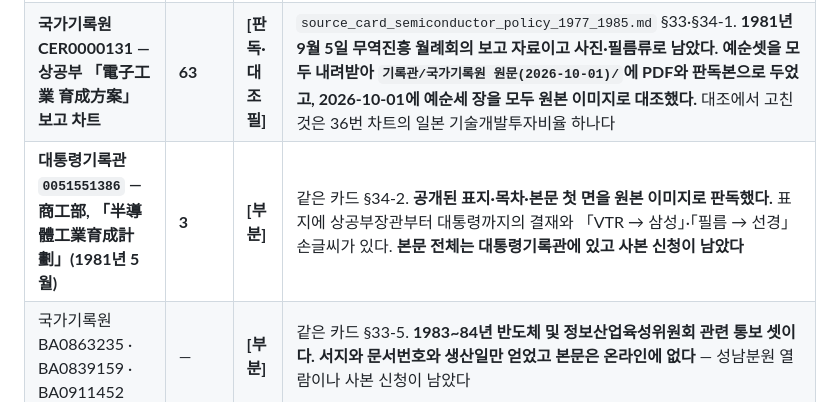
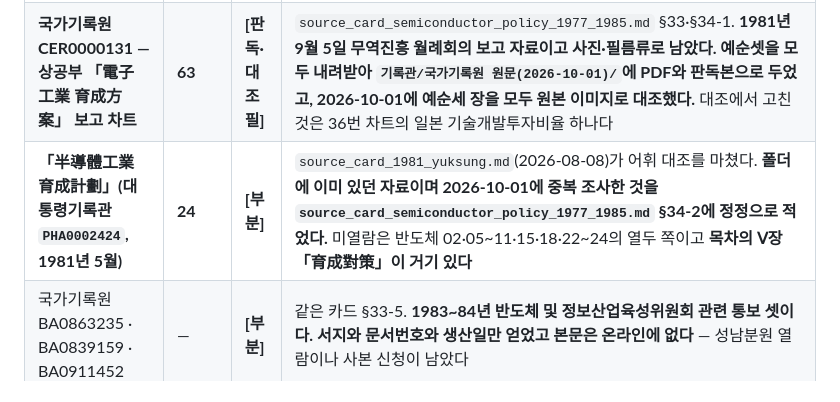
Before and after one commit to dms8588478-droid/thesis-1980s-korea-electronics, a Markdown page: docs/12_reading_ledger.md, the part around the change. Rendered like a GitHub page.

Commit message:
색인과 판독 대장에 정정을 반영했다
앞 커밋에서 편집 스크립트가 앵커를 찾지 못해 두 파일이 빠졌다.
「半導體工業育成計劃」의 서지를 대통령기록관 PHA0002424 24쪽으로 고치고
미열람 열두 쪽을 남은 일로 적었다.

Co-Authored-By: Claude Opus 5 <noreply@anthropic.com>

```diff
--- a/docs/12_reading_ledger.md
+++ b/docs/12_reading_ledger.md
@@ -69,7 +69,7 @@
 | **국회 회의록 108건(1981~1989) 기계 판독** | — | **[판독]** | `source_card_semiconductor_policy_1977_1985.md` §27~§29·§32-6. **글자층이 없는 스캔본이어서 2026-10-01에 윈도 한국어 문자인식으로 모두 판독했고(8,383,440자) 판독본을 `기록관/OCR 판독본(2026-10-01)/`에 두었다.** 상공위원회 38·교통체신위원회 42·경제과학위원회 28이다. **테서랙트는 이 지면에 쓸 수 없다 — 보고 자료가 한자 표기여서 한국어 모형이 읽지 못한다.** 1981.10.15의 17·25쪽, 1982.3.10의 11·20쪽, 1982.10.15의 13쪽은 **원본 이미지로 글자를 확인**했고 나머지는 판독본뿐이다 |
 | **관보 1981~1982년 전자공업 문서 4건** | **340** | **[부분]** | 같은 카드 §32-1. **대한민국 전자관보에서 찾아 국가기록원 뷰어로 내려받아 `법령/관보(2026-10-01)/`에 두었다.** 『官報』 第8740號의 47~49쪽(공고 제81-3호·제81-4호와 별첨 1)은 **원본 이미지로 판독**했고, 나머지 면과 다른 세 문서는 **이 사업의 논지 밖이어서 남겼다** |
 | **국가기록원 CER0000131 — 상공부 「電子工業 育成方案」 보고 차트** | **63** | **[판독·대조필]** | `source_card_semiconductor_policy_1977_1985.md` §33·§34-1. **1981년 9월 5일 무역진흥 월례회의 보고 자료이고 사진·필름류로 남았다. 예순셋을 모두 내려받아 `기록관/국가기록원 원문(2026-10-01)/`에 PDF와 판독본으로 두었고, 2026-10-01에 예순세 장을 모두 원본 이미지로 대조했다.** 대조에서 고친 것은 36번 차트의 일본 기술개발투자비율 하나다 |
-| **대통령기록관 `0051551386` — 商工部, 「半導體工業育成計劃」(1981년 5월)** | **3** | **[부분]** | 같은 카드 §34-2. **공개된 표지·목차·본문 첫 면을 원본 이미지로 판독했다.** 표지에 상공부장관부터 대통령까지의 결재와 「VTR → 삼성」·「필름 → 선경」 손글씨가 있다. **본문 전체는 대통령기록관에 있고 사본 신청이 남았다** |
+| **「半導體工業育成計劃」(대통령기록관 `PHA0002424`, 1981년 5월)** | **24** | **[부분]** | `source_card_1981_yuksung.md`(2026-08-08)가 어휘 대조를 마쳤다. **폴더에 이미 있던 자료이며 2026-10-01에 중복 조사한 것을 `source_card_semiconductor_policy_1977_1985.md` §34-2에 정정으로 적었다.** 미열람은 반도체 02·05~11·15·18·22~24의 열두 쪽이고 **목차의 Ⅴ장 「育成對策」이 거기 있다** |
 | 국가기록원 BA0863235 · BA0839159 · BA0911452 | — | **[부분]** | 같은 카드 §33-5. **1983~84년 반도체 및 정보산업육성위원회 관련 통보 셋이다. 서지와 문서번호와 생산일만 얻었고 본문은 온라인에 없다** — 성남분원 열람이나 사본 신청이 남았다 |
 | **『과학기술연감』 1982·1983년판** | **761** | **[부분]** | `source_card_semiconductor_policy_1977_1985.md` §30. 2026-10-01에 기계 판독했다. **1982년판 155쪽(기술보호주의)과 189쪽(특정연구개발사업의 근본취지와 5,500억 계획)은 원본 이미지로 확인**했고, 107·161·214쪽은 판독본만 보았다. **남긴 까닭은 두 책의 대부분이 이 사업과 무관한 분야별 연구 현황이기 때문이다** |
 | 윤창호, 1986, 『반도체 산업의 현황과 육성정책』 1~63쪽 | 63 | **[부분]** | 같은 날 기계 판독했다. **위원회와 상공부 시책의 언급이 없어 §30-1의 대조에만 썼다.** 64~108쪽은 판독하지 않았다 |
```
Also changed, not shown: research/00_index.md (+1 -1 lines).
